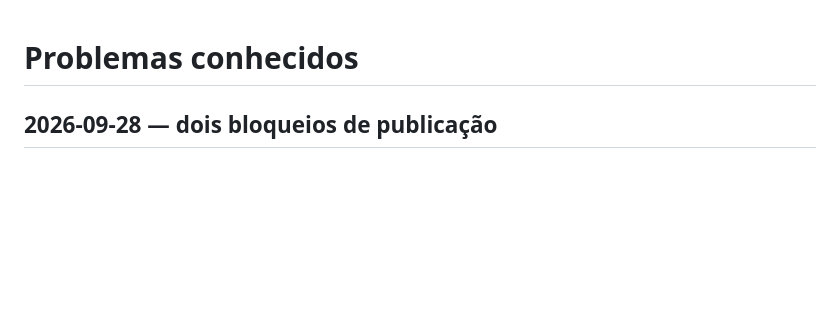
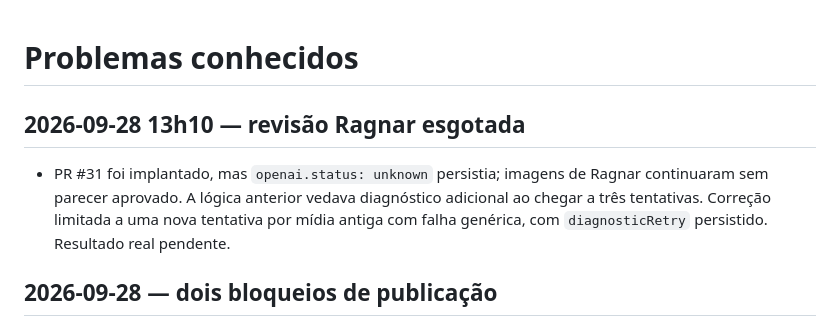
Before and after one commit to globalplay27/SERVIDOR-GLOBAL-PLAY, a Markdown page: docs/nexus-memory/KNOWN_ISSUES.md, the part around the change. Rendered like a GitHub page; blank space fills up the shorter version.

Commit message:
docs: track visual review diagnosis

```diff
--- a/docs/nexus-memory/KNOWN_ISSUES.md
+++ b/docs/nexus-memory/KNOWN_ISSUES.md
@@ -1,4 +1,7 @@
 # Problemas conhecidos
+
+## 2026-09-28 13h10 — revisão Ragnar esgotada
+- PR #31 foi implantado, mas `openai.status: unknown` persistia; imagens de Ragnar continuaram sem parecer aprovado. A lógica anterior vedava diagnóstico adicional ao chegar a três tentativas. Correção limitada a uma nova tentativa por mídia antiga com falha genérica, com `diagnosticRetry` persistido. Resultado real pendente.
 
 ## 2026-09-28 — dois bloqueios de publicação
 - Health ao vivo às ~12h45 BRT: cron saudável, Publisher das duas contas com última execução ~09h44 BRT, jobs de ciclo recuperados como obsoletos repetidamente. Consultas Graph do Radar/Auditor sem timeout identificadas no código; timeout de 8 segundos preparado, efeito em produção ainda pendente.
```
